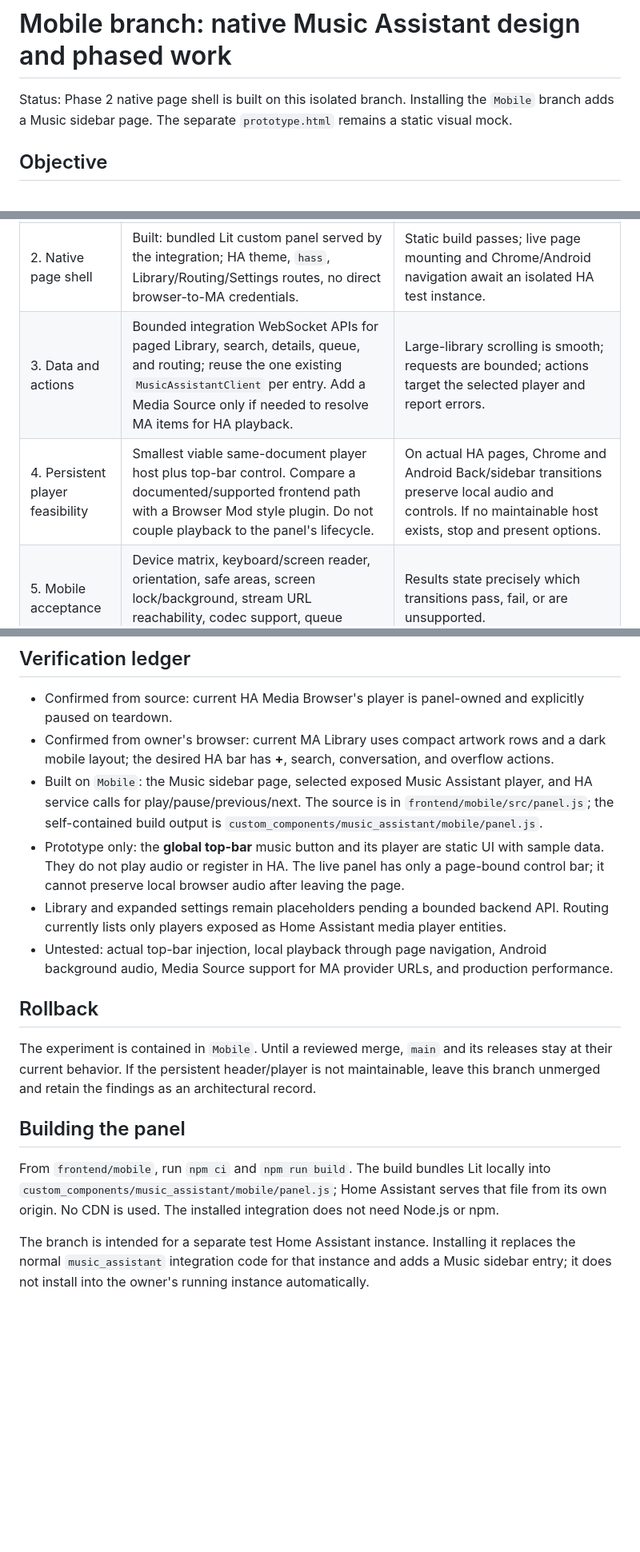
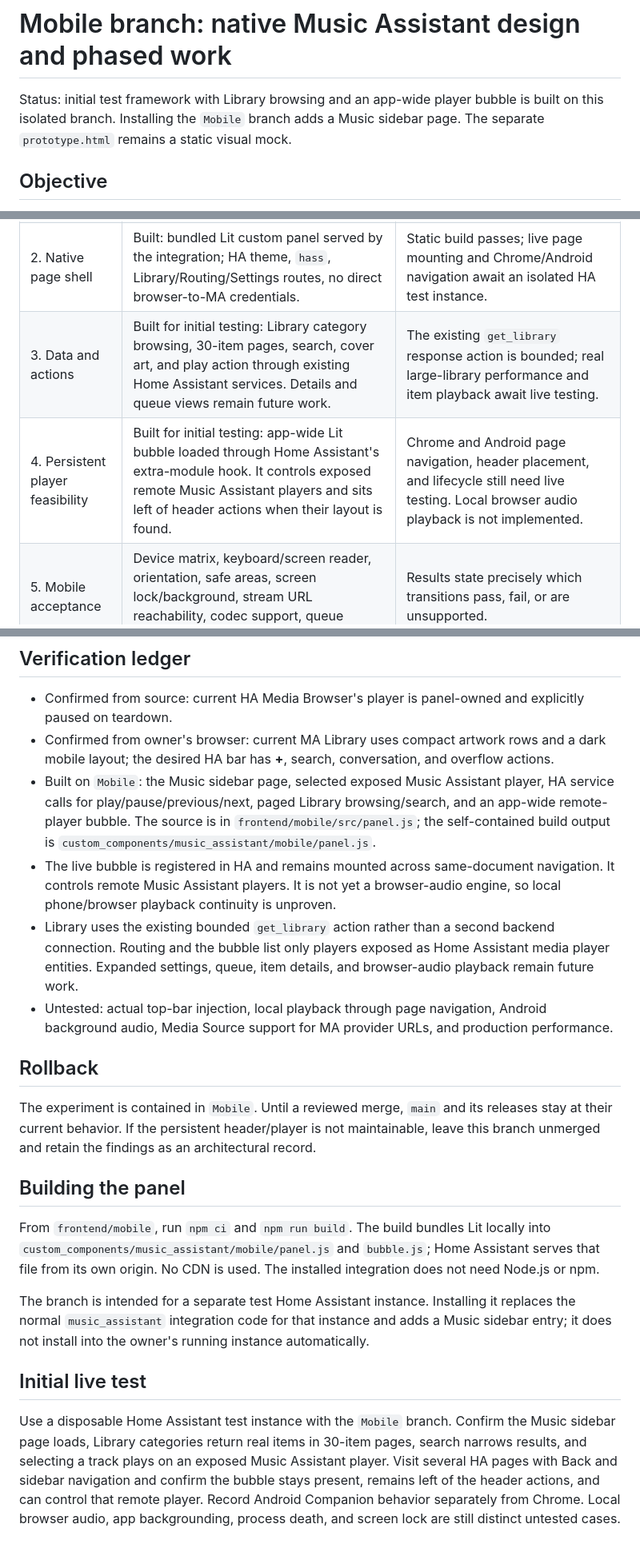
Before and after one commit to trooperthorn/ha_int_music_assistant, a Markdown page: docs/mobile/README.md, 3 parts joined by grey strips. Shown at 80% size. Rendered like a GitHub page; blank space fills up the shorter version.

Commit message:
Mobile: document Library and global bubble test scope

```diff
--- a/docs/mobile/README.md
+++ b/docs/mobile/README.md
@@ -1,6 +1,6 @@
 # Mobile branch: native Music Assistant design and phased work
 
-Status: Phase 2 native page shell is built on this isolated branch. Installing the `Mobile` branch adds a Music sidebar page. The separate `prototype.html` remains a static visual mock.
+Status: initial test framework with Library browsing and an app-wide player bubble is built on this isolated branch. Installing the `Mobile` branch adds a Music sidebar page. The separate `prototype.html` remains a static visual mock.
 
 ## Objective
 
@@ -39,8 +39,8 @@ Sources: [Media Source](https://www.home-assistant.io/integrations/media_source/
 | 0. Inventory | Current integration/API/frontend versions, exact player mode, navigation trace, timing baseline, and code ownership map. | The team can reproduce the stop and distinguish local browser from remote player. |
 | 1. Visual design | Responsive static prototype in [prototype.html](prototype.html), design review, mobile and desktop states. | Owner approves placement, navigation, labels, and accessibility layout before connecting data. |
 | 2. Native page shell | Built: bundled Lit custom panel served by the integration; HA theme, `hass`, Library/Routing/Settings routes, no direct browser-to-MA credentials. | Static build passes; live page mounting and Chrome/Android navigation await an isolated HA test instance. |
-| 3. Data and actions | Bounded integration WebSocket APIs for paged Library, search, details, queue, and routing; reuse the one existing `MusicAssistantClient` per entry. Add a Media Source only if needed to resolve MA items for HA playback. | Large-library scrolling is smooth; requests are bounded; actions target the selected player and report errors. |
-| 4. Persistent player feasibility | Smallest viable same-document player host plus top-bar control. Compare a documented/supported frontend path with a Browser Mod style plugin. Do not couple playback to the panel's lifecycle. | On actual HA pages, Chrome and Android Back/sidebar transitions preserve local audio and controls. If no maintainable host exists, stop and present options. |
+| 3. Data and actions | Built for initial testing: Library category browsing, 30-item pages, search, cover art, and play action through existing Home Assistant services. Details and queue views remain future work. | The existing `get_library` response action is bounded; real large-library performance and item playback await live testing. |
+| 4. Persistent player feasibility | Built for initial testing: app-wide Lit bubble loaded through Home Assistant's extra-module hook. It controls exposed remote Music Assistant players and sits left of header actions when their layout is found. | Chrome and Android page navigation, header placement, and lifecycle still need live testing. Local browser audio playback is not implemented. |
 | 5. Mobile acceptance | Device matrix, keyboard/screen reader, orientation, safe areas, screen lock/background, stream URL reachability, codec support, queue transition, reconnection. | Results state precisely which transitions pass, fail, or are unsupported. |
 | 6. Release decision | Owner reviews measured performance, UX, compatibility, and rollback evidence. | Merge/deploy/release only after explicit owner approval. |
 
@@ -57,9 +57,9 @@ Sources: [Media Source](https://www.home-assistant.io/integrations/media_source/
 
 - Confirmed from source: current HA Media Browser's player is panel-owned and explicitly paused on teardown.
 - Confirmed from owner's browser: current MA Library uses compact artwork rows and a dark mobile layout; the desired HA bar has **+**, search, conversation, and overflow actions.
-- Built on `Mobile`: the Music sidebar page, selected exposed Music Assistant player, and HA service calls for play/pause/previous/next. The source is in `frontend/mobile/src/panel.js`; the self-contained build output is `custom_components/music_assistant/mobile/panel.js`.
-- Prototype only: the **global top-bar** music button and its player are static UI with sample data. They do not play audio or register in HA. The live panel has only a page-bound control bar; it cannot preserve local browser audio after leaving the page.
-- Library and expanded settings remain placeholders pending a bounded backend API. Routing currently lists only players exposed as Home Assistant media player entities.
+- Built on `Mobile`: the Music sidebar page, selected exposed Music Assistant player, HA service calls for play/pause/previous/next, paged Library browsing/search, and an app-wide remote-player bubble. The source is in `frontend/mobile/src/panel.js`; the self-contained build output is `custom_components/music_assistant/mobile/panel.js`.
+- The live bubble is registered in HA and remains mounted across same-document navigation. It controls remote Music Assistant players. It is not yet a browser-audio engine, so local phone/browser playback continuity is unproven.
+- Library uses the existing bounded `get_library` action rather than a second backend connection. Routing and the bubble list only players exposed as Home Assistant media player entities. Expanded settings, queue, item details, and browser-audio playback remain future work.
 - Untested: actual top-bar injection, local playback through page navigation, Android background audio, Media Source support for MA provider URLs, and production performance.
 
 ## Rollback
@@ -68,6 +68,10 @@ The experiment is contained in `Mobile`. Until a reviewed merge, `main` and its
 
 ## Building the panel
 
-From `frontend/mobile`, run `npm ci` and `npm run build`. The build bundles Lit locally into `custom_components/music_assistant/mobile/panel.js`; Home Assistant serves that file from its own origin. No CDN is used. The installed integration does not need Node.js or npm.
+From `frontend/mobile`, run `npm ci` and `npm run build`. The build bundles Lit locally into `custom_components/music_assistant/mobile/panel.js` and `bubble.js`; Home Assistant serves that file from its own origin. No CDN is used. The installed integration does not need Node.js or npm.
 
 The branch is intended for a separate test Home Assistant instance. Installing it replaces the normal `music_assistant` integration code for that instance and adds a Music sidebar entry; it does not install into the owner's running instance automatically.
+
+## Initial live test
+
+Use a disposable Home Assistant test instance with the `Mobile` branch. Confirm the Music sidebar page loads, Library categories return real items in 30-item pages, search narrows results, and selecting a track plays on an exposed Music Assistant player. Visit several HA pages with Back and sidebar navigation and confirm the bubble stays present, remains left of the header actions, and can control that remote player. Record Android Companion behavior separately from Chrome. Local browser audio, app backgrounding, process death, and screen lock are still distinct untested cases.
```
Also changed, not shown: other parts of docs/mobile/README.md (+1 -1 lines).
